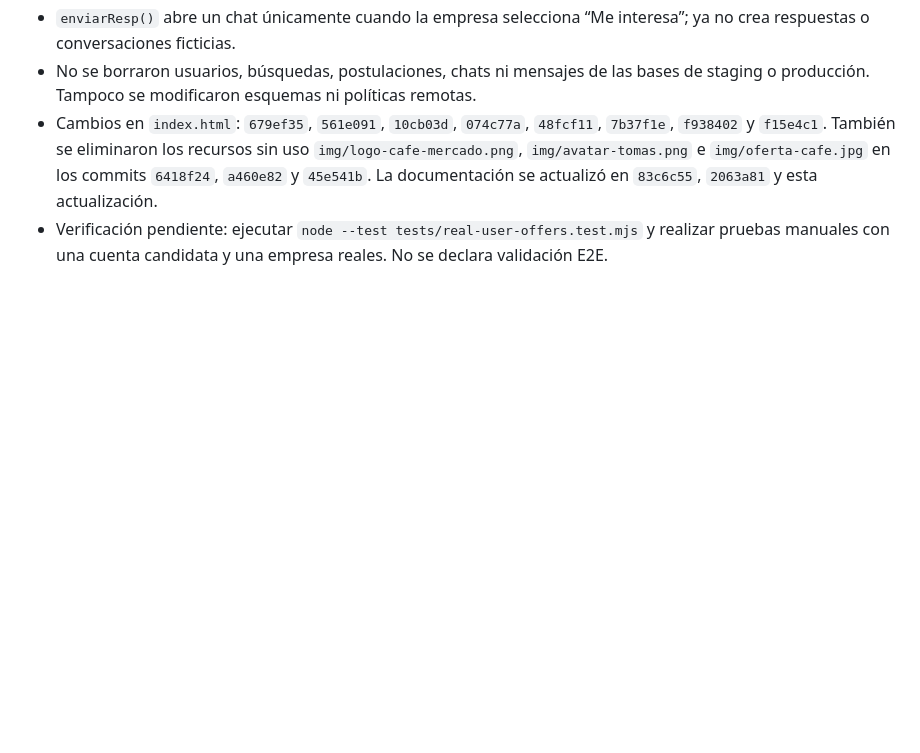
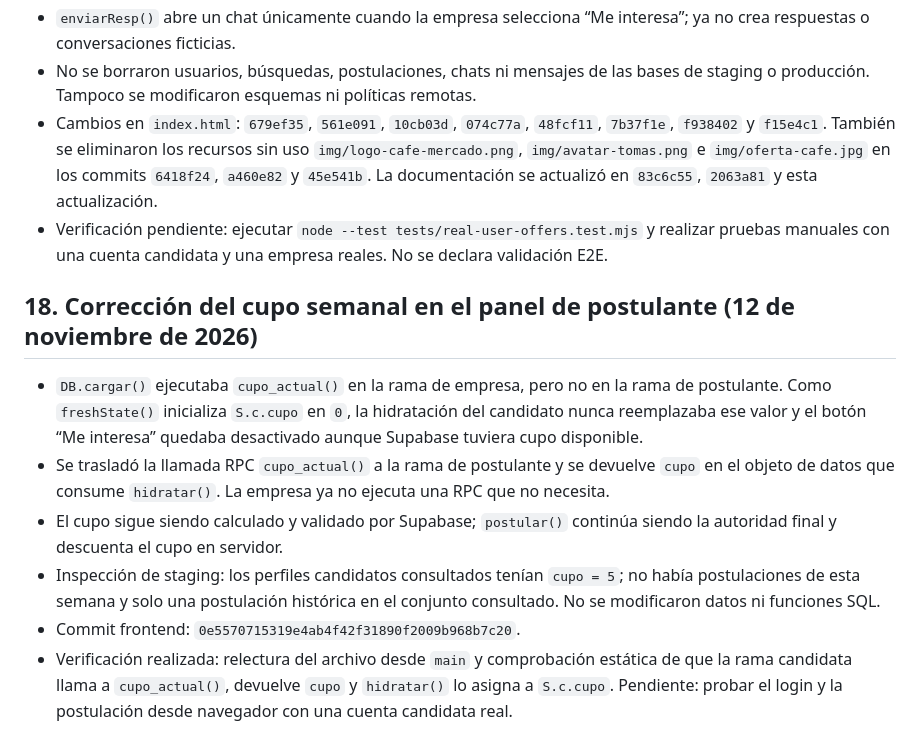
Before and after one commit to Alternativy/test-empleos, a Markdown page: README.md, the part around the change. Drawn GitHub-style; blank space fills up the shorter version.

Commit message:
Document candidate quota hydration fix

```diff
--- a/README.md
+++ b/README.md
@@ -608,3 +608,13 @@ Los siguientes puntos son importantes: existen commits o archivos de backend/SQL
 - No se borraron usuarios, búsquedas, postulaciones, chats ni mensajes de las bases de staging o producción. Tampoco se modificaron esquemas ni políticas remotas.
 - Cambios en `index.html`: `679ef35`, `561e091`, `10cb03d`, `074c77a`, `48fcf11`, `7b37f1e`, `f938402` y `f15e4c1`. También se eliminaron los recursos sin uso `img/logo-cafe-mercado.png`, `img/avatar-tomas.png` e `img/oferta-cafe.jpg` en los commits `6418f24`, `a460e82` y `45e541b`. La documentación se actualizó en `83c6c55`, `2063a81` y esta actualización.
 - Verificación pendiente: ejecutar `node --test tests/real-user-offers.test.mjs` y realizar pruebas manuales con una cuenta candidata y una empresa reales. No se declara validación E2E.
+
+
+## 18. Corrección del cupo semanal en el panel de postulante (12 de noviembre de 2026)
+
+- `DB.cargar()` ejecutaba `cupo_actual()` en la rama de empresa, pero no en la rama de postulante. Como `freshState()` inicializa `S.c.cupo` en `0`, la hidratación del candidato nunca reemplazaba ese valor y el botón “Me interesa” quedaba desactivado aunque Supabase tuviera cupo disponible.
+- Se trasladó la llamada RPC `cupo_actual()` a la rama de postulante y se devuelve `cupo` en el objeto de datos que consume `hidratar()`. La empresa ya no ejecuta una RPC que no necesita.
+- El cupo sigue siendo calculado y validado por Supabase; `postular()` continúa siendo la autoridad final y descuenta el cupo en servidor.
+- Inspección de staging: los perfiles candidatos consultados tenían `cupo = 5`; no había postulaciones de esta semana y solo una postulación histórica en el conjunto consultado. No se modificaron datos ni funciones SQL.
+- Commit frontend: `0e5570715319e4ab4f42f31890f2009b968b7c20`.
+- Verificación realizada: relectura del archivo desde `main` y comprobación estática de que la rama candidata llama a `cupo_actual()`, devuelve `cupo` y `hidratar()` lo asigna a `S.c.cupo`. Pendiente: probar el login y la postulación desde navegador con una cuenta candidata real.
```
